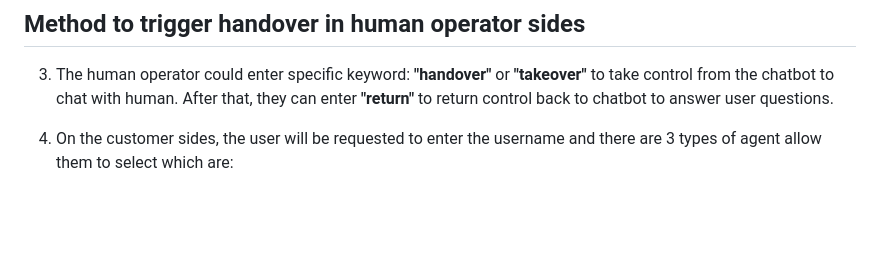
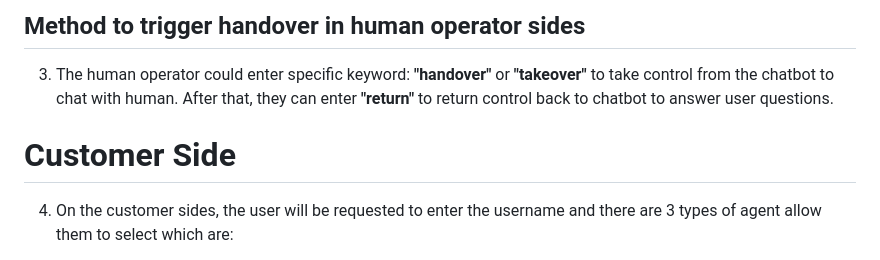
Before and after one commit to AldenSiaZhengHeng/20196637_software, a Markdown page: README.md, the part around the change. Rendered like a GitHub page; blank space fills up the shorter version.

Commit message:
Finalize the readme

```diff
--- a/README.md
+++ b/README.md
@@ -127,6 +127,7 @@ https://github.com/AldenSiaZhengHeng/20196637_software
 ## Method to trigger handover in human operator sides
 3. The human operator could enter specific keyword: **"handover"** or **"takeover"** to take control from the chatbot to chat with human. After that, they can enter **"return"** to return control back to chatbot to answer user questions.
 
+# Customer Side
 4. On the customer sides, the user will be requested to enter the username and there are 3 types of agent allow them to select which are:
     - Martin: Explicit Handover Method which will inform user when the handover action happend with a inform message sent to them.
 
```
